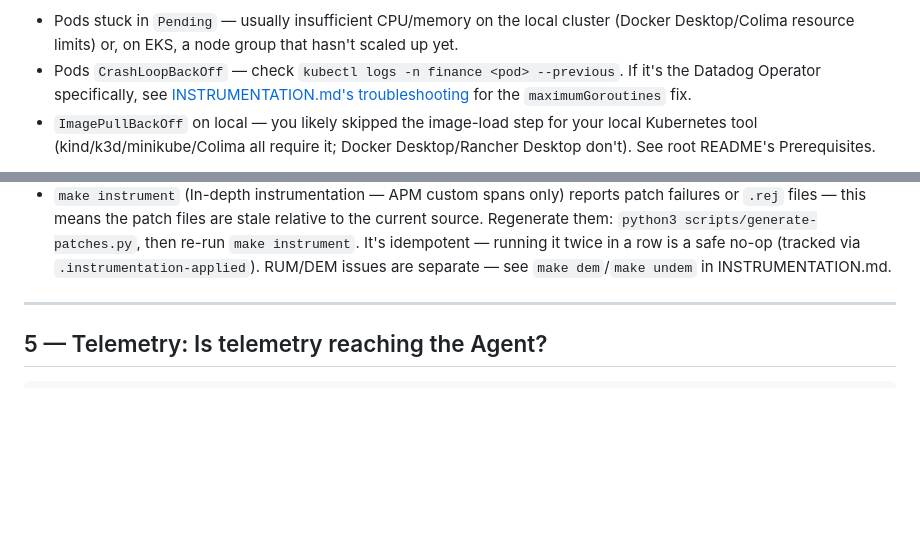
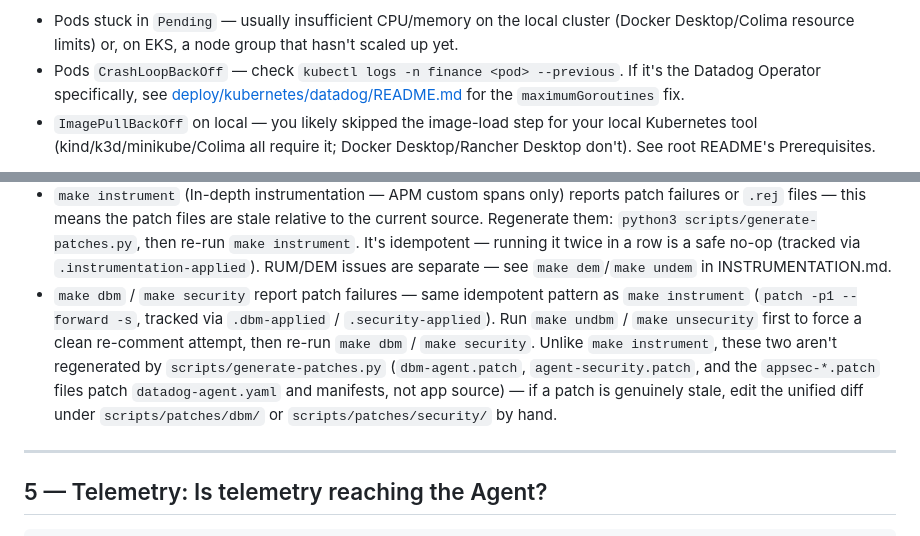
Before and after one commit to kepicorp/datadog-sample-finance, a Markdown page: TROUBLESHOOTING.md, 2 parts joined by grey strips. Rendered like a GitHub page; blank space fills up the shorter version.

Commit message:
docs: fix stale INSTRUMENTATION.md#troubleshooting link, add dbm/security patch guidance
The maximumGoroutines Operator crash-loop fix actually lives in
deploy/kubernetes/datadog/README.md, not INSTRUMENTATION.md#troubleshooting
(that anchor is now gone since INSTRUMENTATION.md's own Troubleshooting
section was folded into TROUBLESHOOTING.md's layered model per the Phase B
plan) -- point at the right file. Also document that make dbm/make security
patch failures follow the same idempotent-reset pattern as make instrument.

```diff
--- a/TROUBLESHOOTING.md
+++ b/TROUBLESHOOTING.md
@@ -40,7 +40,7 @@ kubectl get events -n finance --sort-by='.lastTimestamp' | tail -20
   that hasn't scaled up yet.
 - Pods `CrashLoopBackOff` — check `kubectl logs -n finance <pod> --previous`.
   If it's the Datadog Operator specifically, see
-  [INSTRUMENTATION.md's troubleshooting](./INSTRUMENTATION.md#troubleshooting)
+  [deploy/kubernetes/datadog/README.md](./deploy/kubernetes/datadog/README.md)
   for the `maximumGoroutines` fix.
 - `ImagePullBackOff` on local — you likely skipped the image-load step for
   your local Kubernetes tool (kind/k3d/minikube/Colima all require it; Docker
@@ -140,6 +140,15 @@ kubectl exec -n finance deploy/gateway-api -- env | grep DD_INSTRUMENTATION_INST
   then re-run `make instrument`. It's idempotent — running it twice in a row
   is a safe no-op (tracked via `.instrumentation-applied`).
   RUM/DEM issues are separate — see `make dem`/`make undem` in INSTRUMENTATION.md.
+- `make dbm` / `make security` report patch failures — same idempotent pattern as
+  `make instrument` (`patch -p1 --forward -s`, tracked via `.dbm-applied` /
+  `.security-applied`). Run `make undbm` / `make unsecurity` first to force a
+  clean re-comment attempt, then re-run `make dbm` / `make security`. Unlike
+  `make instrument`, these two aren't regenerated by `scripts/generate-patches.py`
+  (`dbm-agent.patch`, `agent-security.patch`, and the `appsec-*.patch` files patch
+  `datadog-agent.yaml` and manifests, not app source) — if a patch is genuinely
+  stale, edit the unified diff under `scripts/patches/dbm/` or
+  `scripts/patches/security/` by hand.
 
 ---
 
```
